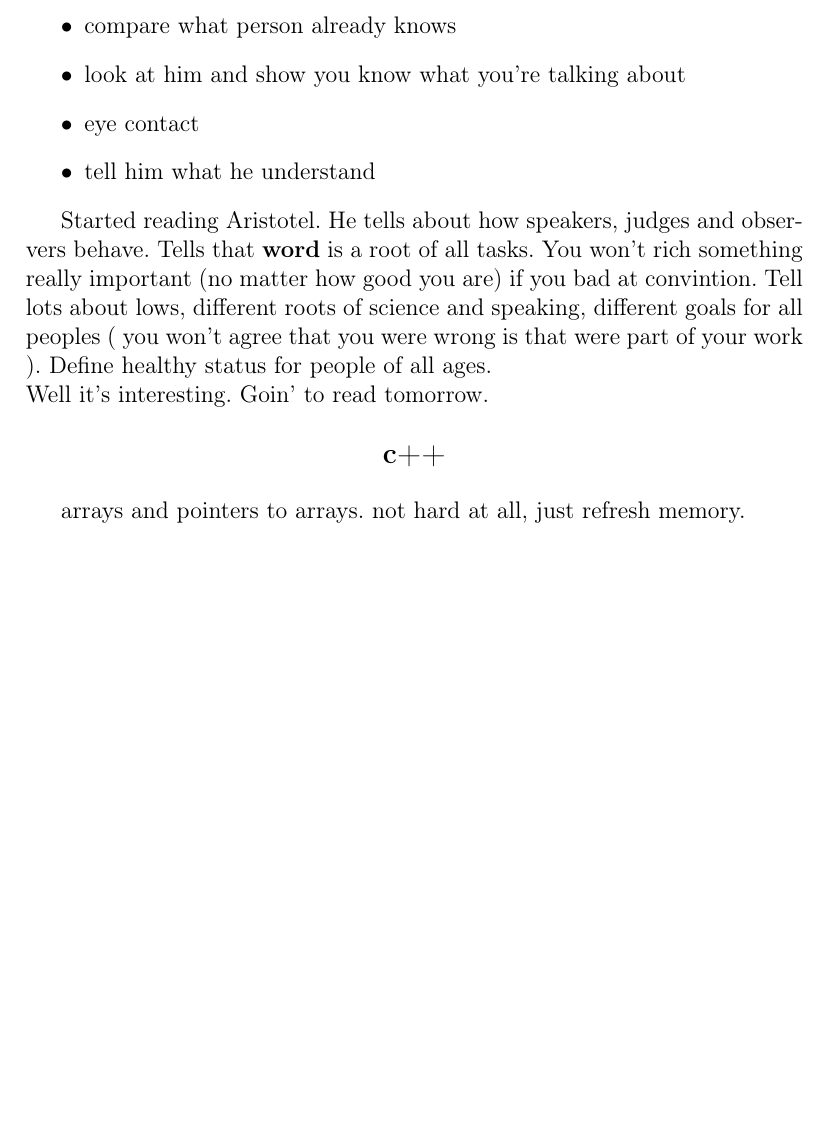
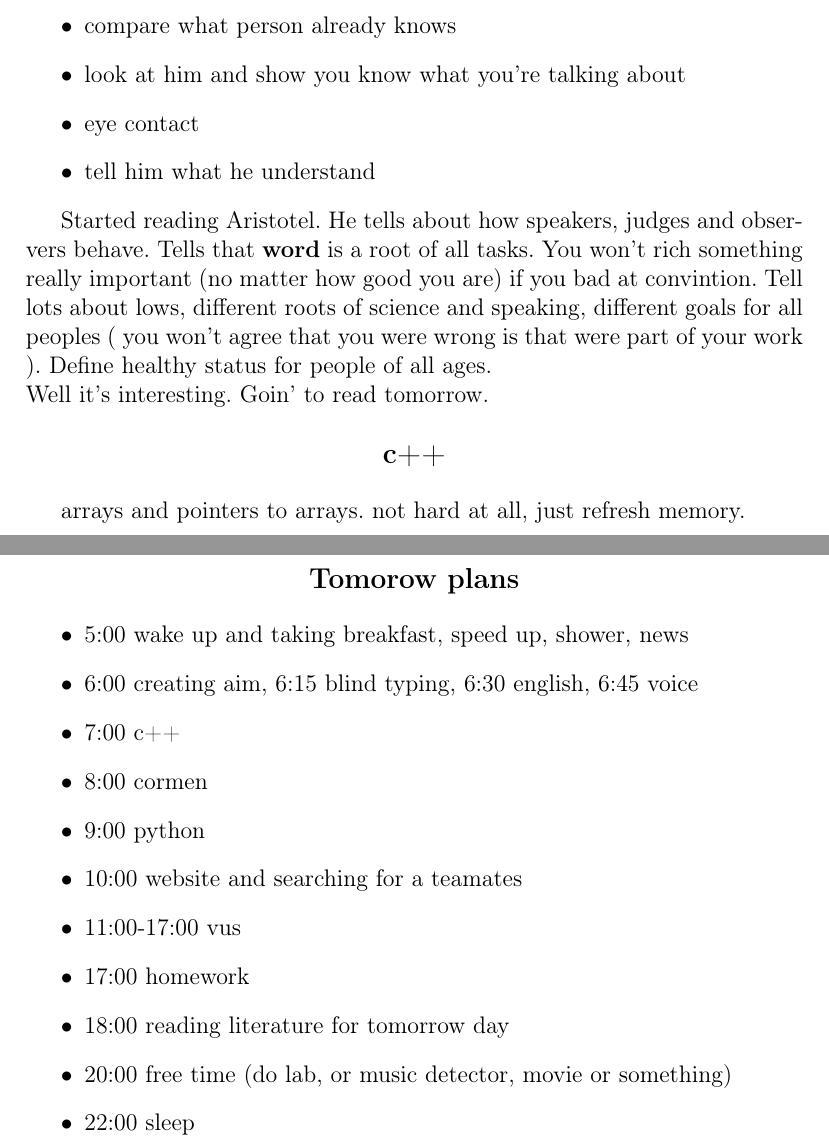
Before and after one commit to Kipparis/ohboy, a LaTeX document (g/next_story.tex): part of page 14 of 14 before the commit and two parts of pages 14 and 15 of 15 after it, the two joined at a grey line, cut so that both start at the same text, the shorter picture padded with empty space. Compiled offline with pdfLaTeX.

Commit message:
Update next_story.tex

```diff
--- a/g/next_story.tex
+++ b/g/next_story.tex
@@ -342,5 +342,26 @@ Well it's interesting. Goin' to read tomorrow.
 
 arrays and pointers to arrays. not hard at all, just refresh memory.
 
+\newpage
+\section{12.10.19}
+
+\begin{center}
+  \large \textbf{Tomorow plans}
+\end{center}
+
+\begin{itemize}
+  \item 5:00 wake up and taking breakfast, speed up, shower, news
+  \item 6:00 creating aim, 6:15 blind typing, 6:30 english, 6:45 voice
+  \item 7:00 c++
+  \item 8:00 cormen
+  \item 9:00 python
+  \item 10:00 website and searching for a teamates
+  \item 11:00-17:00 vus
+  \item 17:00 homework
+  \item 18:00 reading literature for tomorrow day
+  \item 20:00 free time (do lab, or music detector, movie or something)
+  \item 22:00 sleep
+\end{itemize}
+
 
 \end{document}
```
